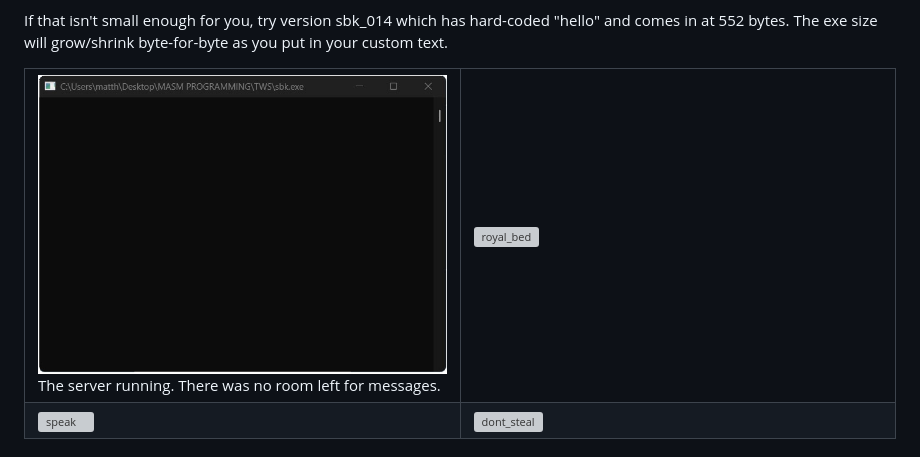
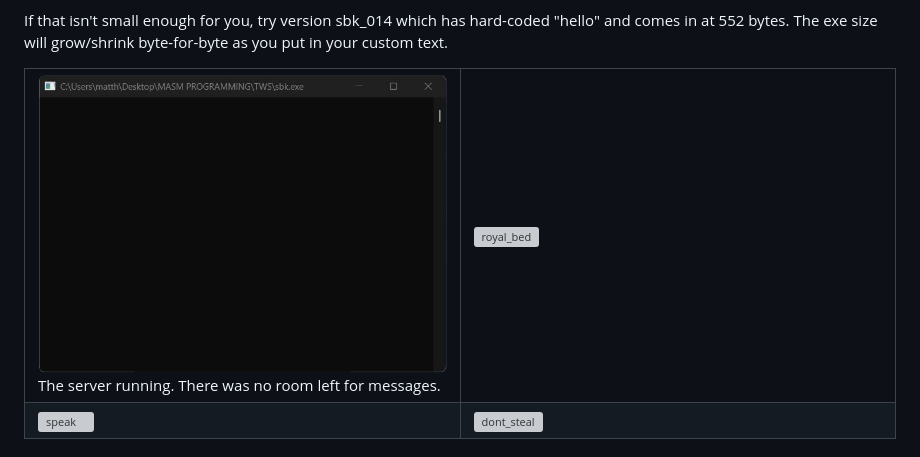
Before and after one commit to mpower-codeworks/Sub-K-Very-Small-Web-Server, a Markdown page: README.md, the part around the change. Rendered like a GitHub page; grey boxes are pictures that could not be loaded.

Commit message:
Main Page

```diff
--- a/README.md
+++ b/README.md
@@ -13,7 +13,7 @@ If that isn't small enough for you, try version sbk_014 which has hard-coded "he
 <table>
     <tr>
         <td align="left" width="50%" valign="top">
-            <img src="images/svr_window.jpg" width="100%" alt="title_screen"><br>
+            <img src="images/svr_window.png" width="100%" alt="title_screen"><br>
             The server running. There was no room left for messages.
         </td>
         <td align="left" width="50%" valign="top">
```
